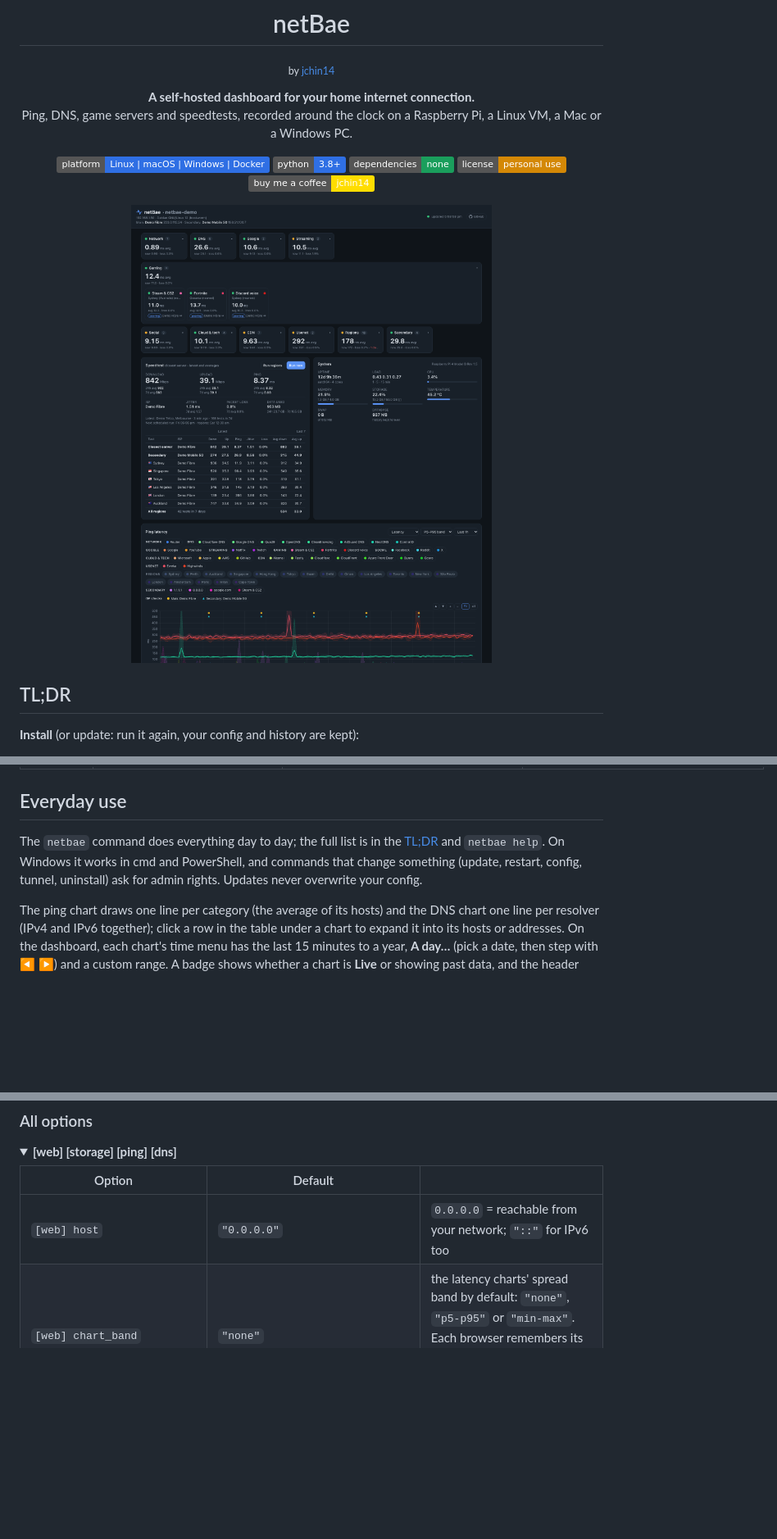
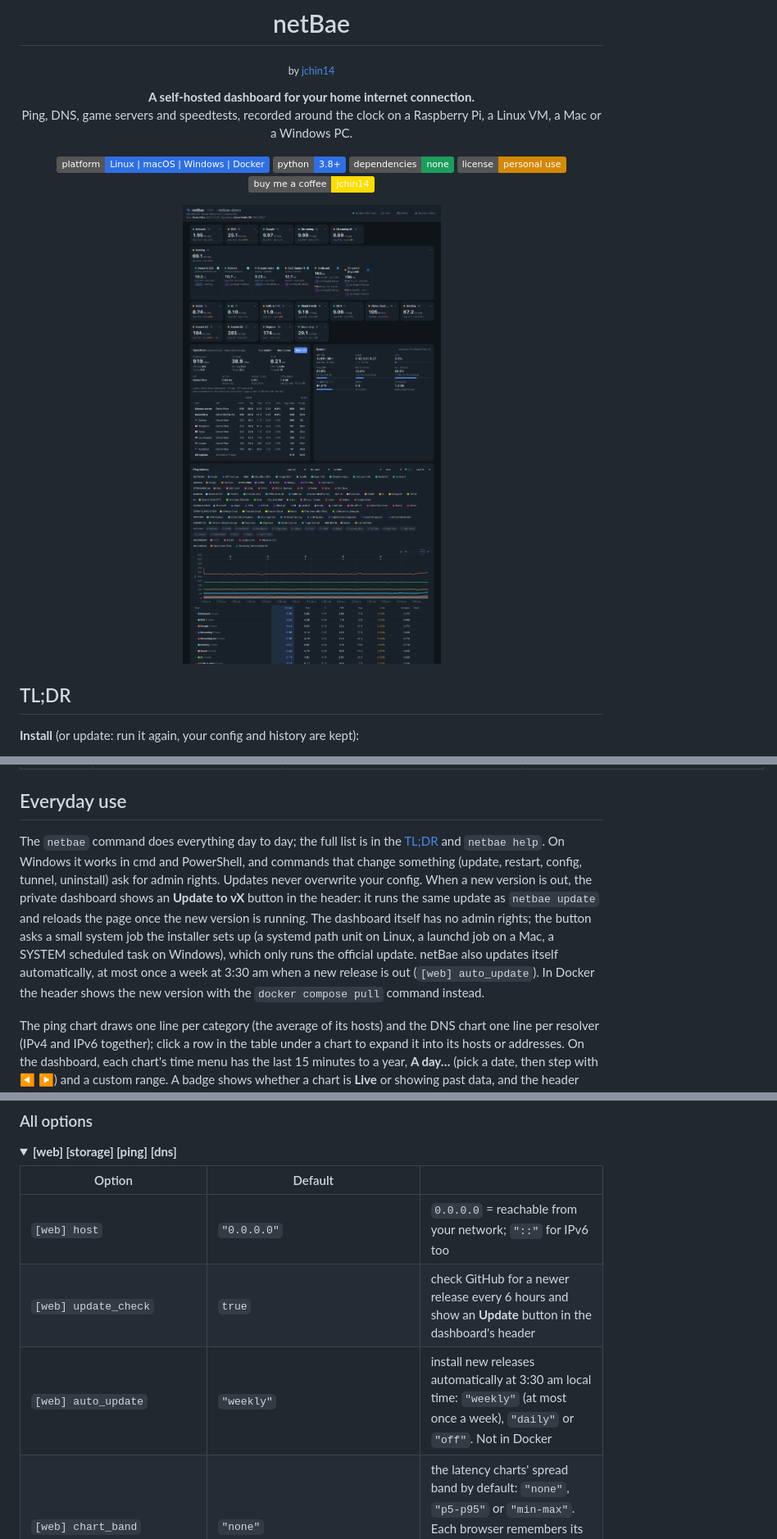
Before and after one commit to jchin14/netBae, a Markdown page: README.md, 3 parts joined by grey strips. Shown: that part at 82% size. GitHub-like rendering; pictures changed too: docs/screenshot.png; folded sections open; badges without logos; blank space fills up the shorter version.

Commit message:
Release v1.15.0

```diff
--- a/README.md
+++ b/README.md
@@ -181,7 +181,7 @@ Images: `ghcr.io/jchin14/netbae` for amd64, arm64 (Pi 3/4/5 on 64-bit) and arm/v
 
 ## Everyday use
 
-The `netbae` command does everything day to day; the full list is in the [TL;DR](#tldr) and `netbae help`. On Windows it works in cmd and PowerShell, and commands that change something (update, restart, config, tunnel, uninstall) ask for admin rights. Updates never overwrite your config.
+The `netbae` command does everything day to day; the full list is in the [TL;DR](#tldr) and `netbae help`. On Windows it works in cmd and PowerShell, and commands that change something (update, restart, config, tunnel, uninstall) ask for admin rights. Updates never overwrite your config. When a new version is out, the private dashboard shows an **Update to vX** button in the header: it runs the same update as `netbae update` and reloads the page once the new version is running. The dashboard itself has no admin rights; the button asks a small system job the installer sets up (a systemd path unit on Linux, a launchd job on a Mac, a SYSTEM scheduled task on Windows), which only runs the official update. netBae also updates itself automatically, at most once a week at 3:30 am when a new release is out (`[web] auto_update`). In Docker the header shows the new version with the `docker compose pull` command instead.
 
 The ping chart draws one line per category (the average of its hosts) and the DNS chart one line per resolver (IPv4 and IPv6 together); click a row in the table under a chart to expand it into its hosts or addresses. On the dashboard, each chart's time menu has the last 15 minutes to a year, **A day…** (pick a date, then step with ◀ ▶) and a custom range. A badge shows whether a chart is **Live** or showing past data, and the header says when any chart isn't live. Once your connection has been on more than one ISP, the ping and DNS charts get an **ISP** selector that keeps only the times you were on that ISP, so you can compare providers.
 
@@ -221,6 +221,8 @@ Everything lives in one commented [config file](config.toml) (`netbae config` op
 | Option | Default | |
 |---|---|---|
 | `[web] host` | `"0.0.0.0"` | `0.0.0.0` = reachable from your network; `"::"` for IPv6 too |
+| `[web] update_check` | `true` | check GitHub for a newer release every 6 hours and show an **Update** button in the dashboard's header |
+| `[web] auto_update` | `"weekly"` | install new releases automatically at 3:30 am local time: `"weekly"` (at most once a week), `"daily"` or `"off"`. Not in Docker |
 | `[web] chart_band` | `"none"` | the latency charts' spread band by default: `"none"`, `"p5-p95"` or `"min-max"`. Each browser remembers its own choice, and the band is drawn when 12 or fewer lines are showing |
 | `[web] port` | `80` | if it's taken when netBae starts, the next free port is used and the log says which |
 | `[storage] database` | `/var/lib/netbae/netbae.db` | the history database |
```
Also changed, not shown: other parts of README.md (+1 -1 lines), CHANGELOG.md (+11 -0 lines), docs/social-preview.png, 11 other files.
